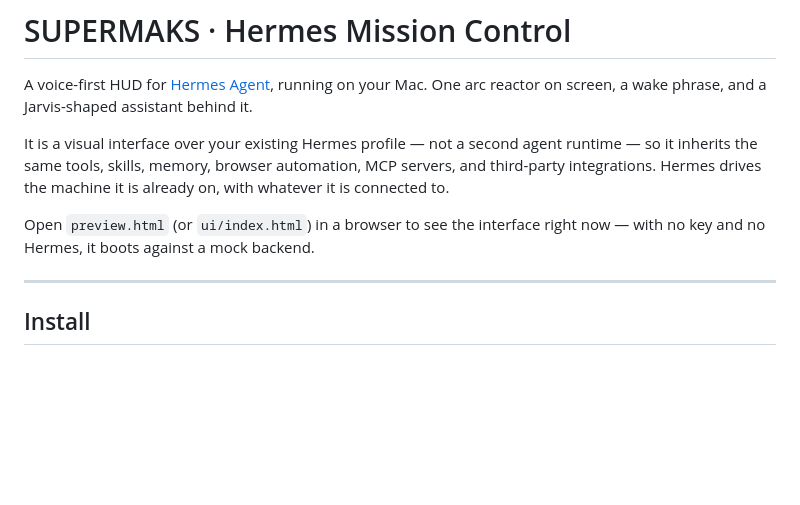
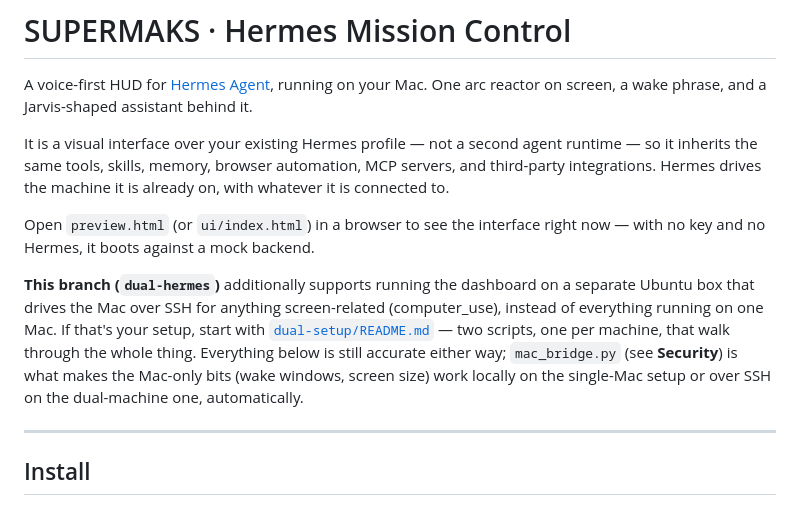
Before and after one commit to Devaansh2610/SuperMaks_hermes, a Markdown page: README.md, the part around the change. GitHub-like rendering; blank space fills up the shorter version.

Commit message:
readme: point to dual-setup/ up top for the dual-hermes branch

```diff
--- a/README.md
+++ b/README.md
@@ -11,6 +11,15 @@ on, with whatever it is connected to.
 
 Open `preview.html` (or `ui/index.html`) in a browser to see the interface right
 now — with no key and no Hermes, it boots against a mock backend.
+
+**This branch (`dual-hermes`)** additionally supports running the dashboard on
+a separate Ubuntu box that drives the Mac over SSH for anything screen-related
+(computer_use), instead of everything running on one Mac. If that's your
+setup, start with [`dual-setup/README.md`](dual-setup/README.md) — two
+scripts, one per machine, that walk through the whole thing. Everything below
+is still accurate either way; `mac_bridge.py` (see **Security**) is what makes
+the Mac-only bits (wake windows, screen size) work locally on the single-Mac
+setup or over SSH on the dual-machine one, automatically.
 
 ---
 
```
